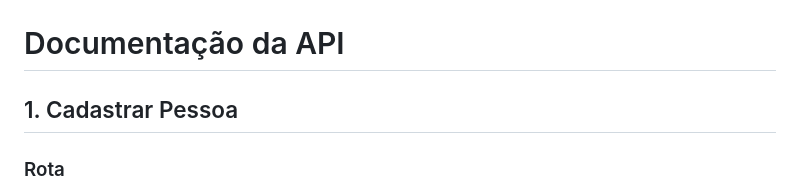
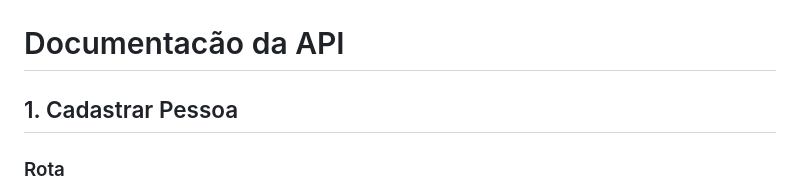
Before and after one commit to MatheusCervieri/Desafio-Tech-Labs-Backend-Python, a Markdown page: README.md, the part around the change printed below. Rendered like a GitHub page.

```diff
--- a/README.md
+++ b/README.md
@@ -157,7 +157,7 @@ Eu também criei testes automatizados para testar algumas das principais rotas:
 
 <img src="imagens/testes_automatizados.png" >
 
-# Documentação da API
+# Documentacão da API
 
 ## 1. Cadastrar Pessoa
 
```
Also changed, not shown: other parts of README.md (+1 -1 lines).
